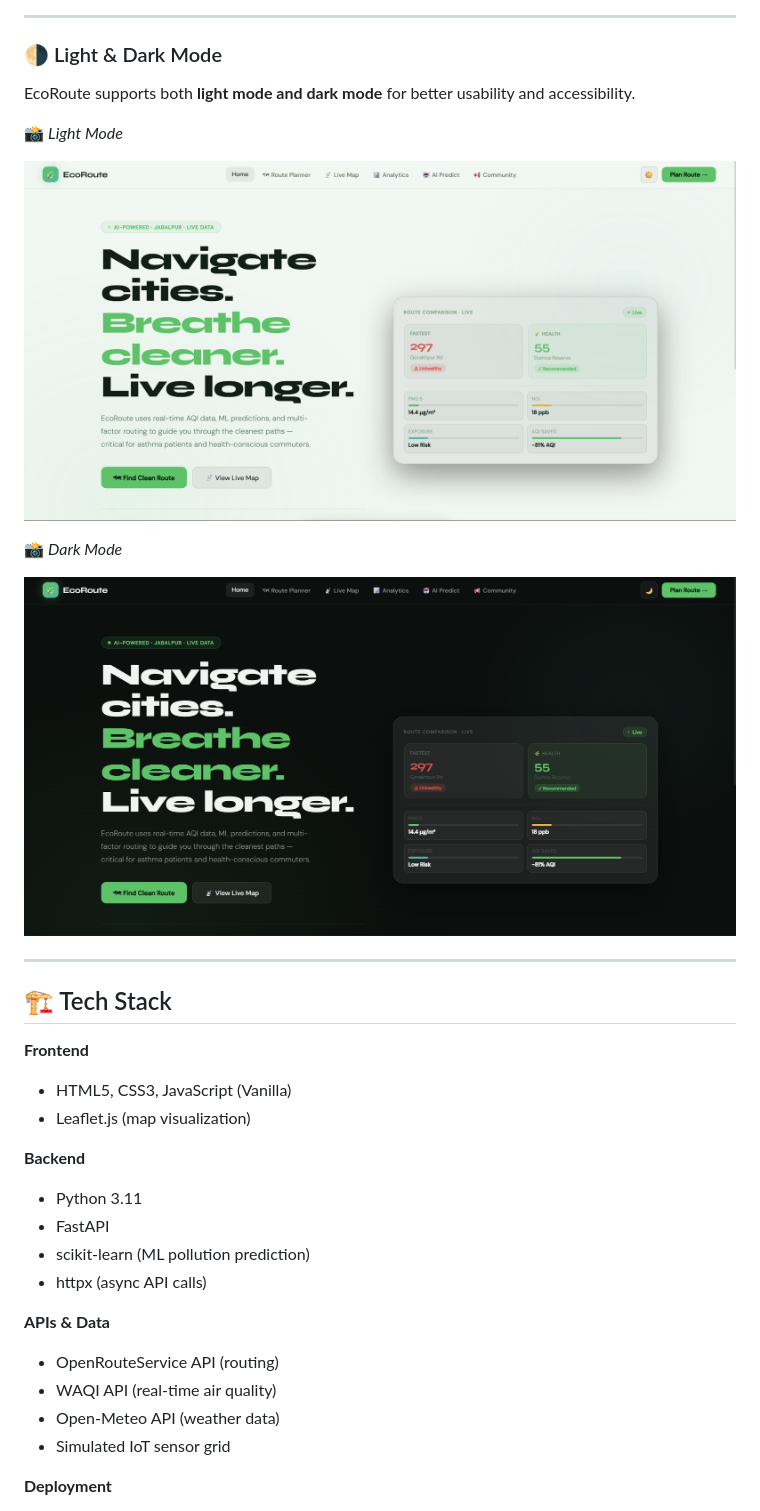
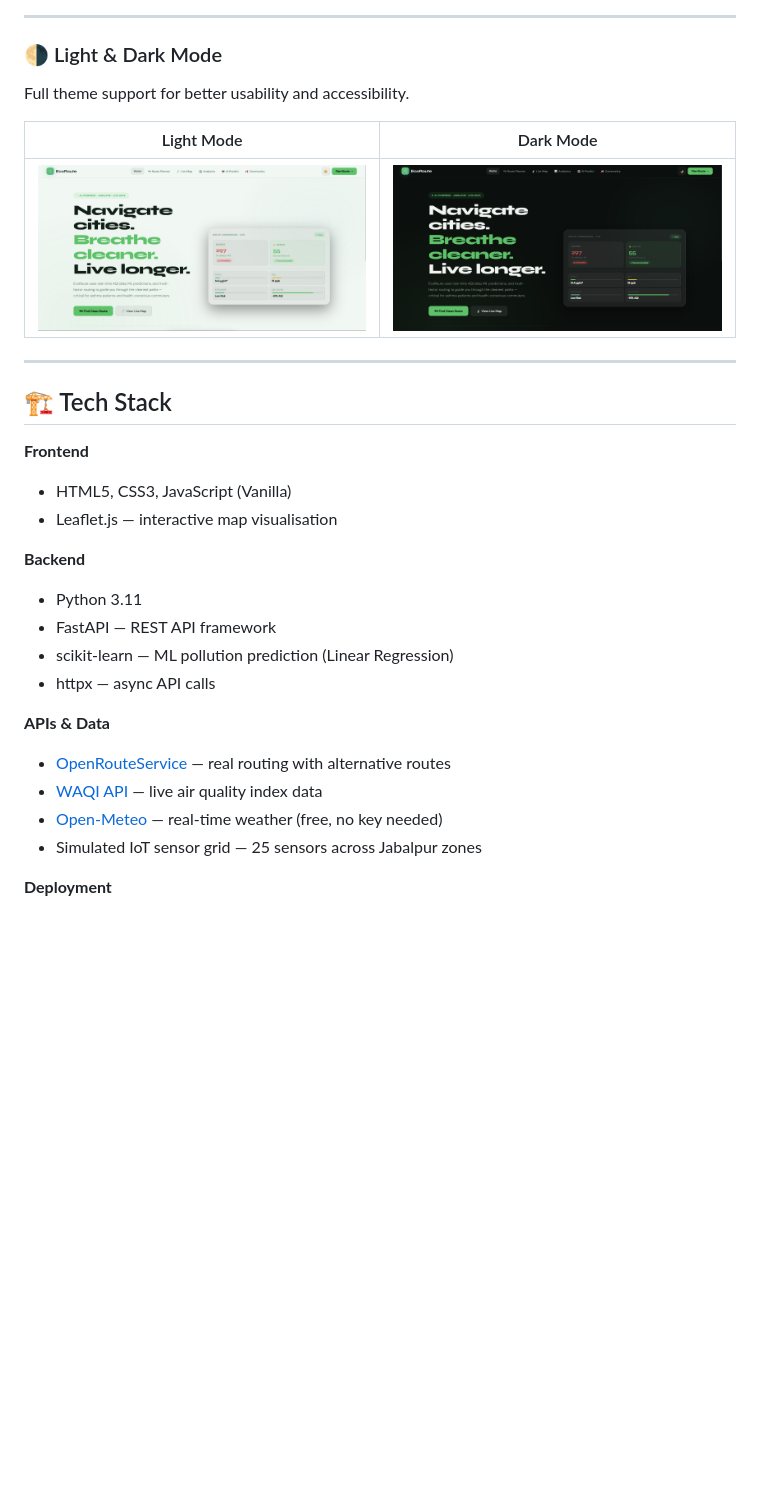
Before and after one commit to Aryxniscool/Eco-Route, a Markdown page: README.md, the part around one of its changes. Drawn GitHub-style; blank space fills up the shorter version.

```diff
--- a/README.md
+++ b/README.md
@@ -81,35 +82,30 @@ Community reports are visualized on the map to provide **additional environmenta
 
 ### 🌗 Light & Dark Mode
 
-EcoRoute supports both **light mode and dark mode** for better usability and accessibility.
+Full theme support for better usability and accessibility.
 
-📸 *Light Mode*
-
-![Light Mode](Images/LightMode.png)
-
-📸 *Dark Mode*
-
-![Dark Mode](Images/DarkMode.png)
+| Light Mode | Dark Mode |
+|---|---|
+| ![Light Mode](Images/LightMode.png) | ![Dark Mode](Images/DarkMode.png) |
 
 ---
-
 
 ## 🏗️ Tech Stack
 
 **Frontend**
 - HTML5, CSS3, JavaScript (Vanilla)
-- Leaflet.js (map visualization)
+- Leaflet.js — interactive map visualisation
 
 **Backend**
 - Python 3.11
-- FastAPI
-- scikit-learn (ML pollution prediction)
-- httpx (async API calls)
+- FastAPI — REST API framework
+- scikit-learn — ML pollution prediction (Linear Regression)
+- httpx — async API calls
 
 **APIs & Data**
-- OpenRouteService API (routing)
-- WAQI API (real-time air quality)
-- Open-Meteo API (weather data)
-- Simulated IoT sensor grid
+- [OpenRouteService](https://openrouteservice.org/) — real routing with alternative routes
+- [WAQI API](https://aqicn.org/api/) — live air quality index data
+- [Open-Meteo](https://open-meteo.com/) — real-time weather (free, no key needed)
+- Simulated IoT sensor grid — 25 sensors across Jabalpur zones
 
 **Deployment**
```
Also changed, not shown: other parts of README.md (+110 -76 lines).
